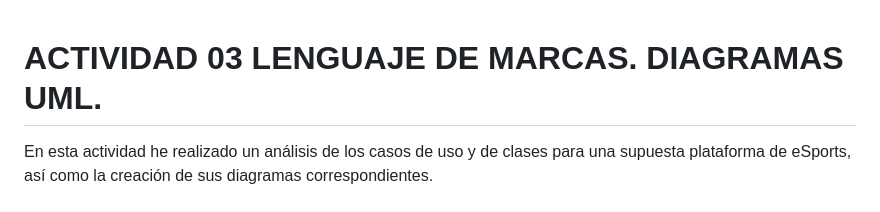
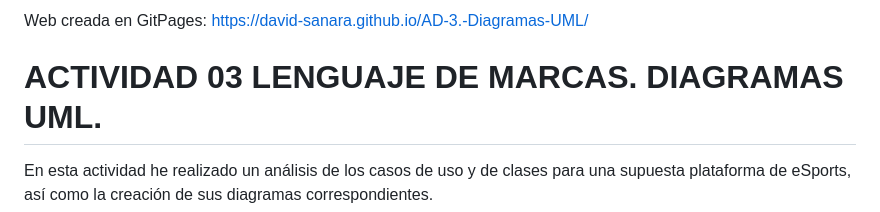
Before and after one commit to david-sanara/torneo-esports-uml, a Markdown page: README.md, the part around the change. GitHub-like rendering.

Commit message:
inclusión gitpage en README.md

```diff
--- a/README.md
+++ b/README.md
@@ -1,3 +1,7 @@
+
+Web creada en GitPages: https://david-sanara.github.io/AD-3.-Diagramas-UML/
+
+
 # ACTIVIDAD 03 LENGUAJE DE MARCAS. DIAGRAMAS UML.
 
 En esta actividad he realizado un análisis de los casos de uso y de clases para una supuesta plataforma de eSports, así como la creación de sus diagramas correspondientes.
```
